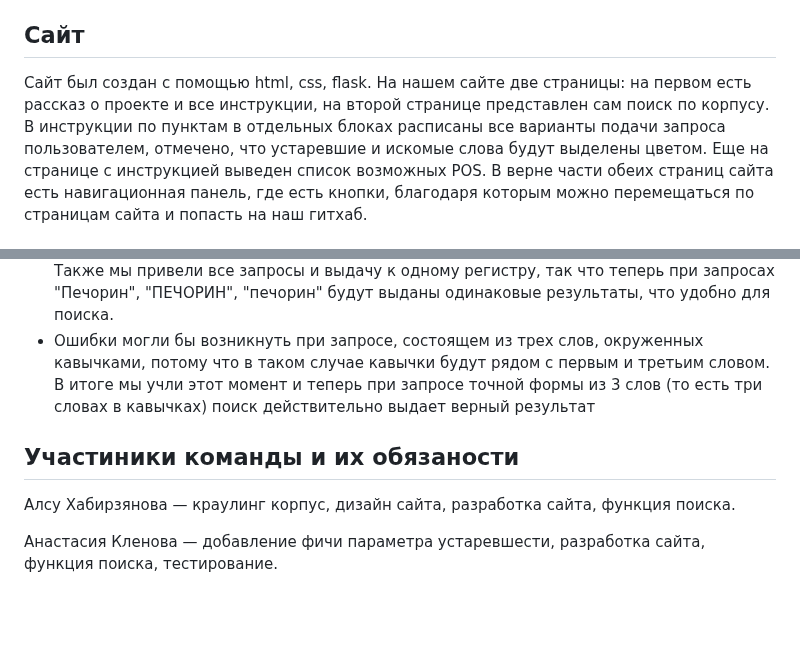
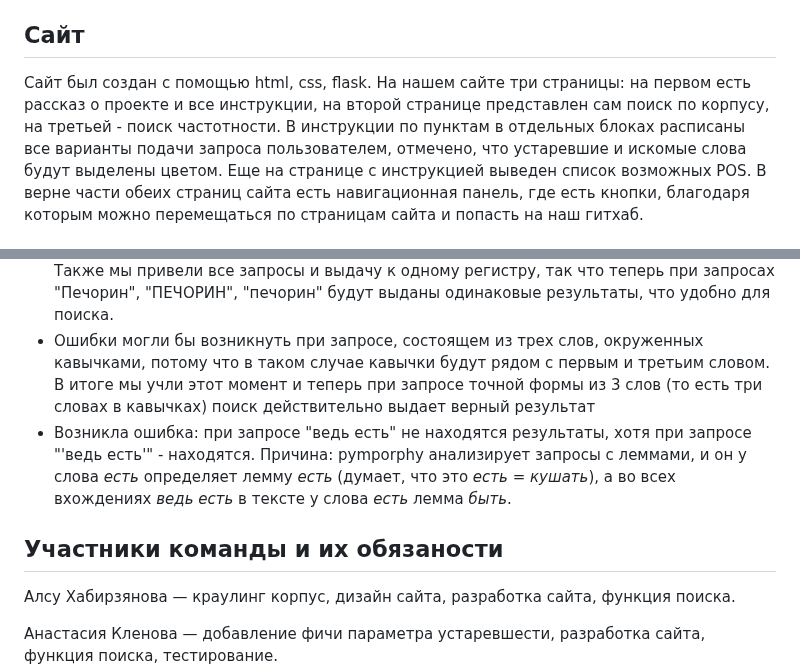
Before and after one commit to kechsin/AHeroOfOurTime_Corpus, a Markdown page: README.md, 2 parts joined by grey strips. Rendered like a GitHub page; blank space fills up the shorter version.

```diff
--- a/README.md
+++ b/README.md
@@ -95,7 +95,7 @@
 Частотность рассчитывается функцией frequency класса SearchEngineCSV (в файле `Search.ipynb`).
 
 ## Сайт
-Сайт был создан с помощью html, css, flask. На нашем сайте две страницы: на первом есть рассказ о проекте и все инструкции, на второй странице представлен сам поиск по корпусу.
+Сайт был создан с помощью html, css, flask. На нашем сайте три страницы: на первом есть рассказ о проекте и все инструкции, на второй странице представлен сам поиск по корпусу, на третьей - поиск частотности.
 В инструкции по пунктам в отдельных блоках расписаны все варианты подачи запроса пользователем, отмечено, что устаревшие и искомые слова будут выделены цветом. Еще на странице с инструкцией выведен список возможных POS. В верне части обеих страниц сайта есть навигационная панель, где есть кнопки, благодаря которым можно перемещаться по страницам сайта и попасть на наш гитхаб.
 
 
@@ -105,8 +105,9 @@
 - При проверке выдачи результатов мы заметили, что теггер в некоторых случаях выделил лемму "Печорина" (как женская фамилия), из-за этого при запросе леммы без кавычек "Печорин" случаи "с женской фамилией" не были учтены
 - Мы предположили, что также проблемы могут возникнуть при вводе запросов с разным регистром букв. Сначала мы думали сделать проверку isupper для случаев запросов с POS, но потом решили создать отдельных список POS и сравнивать запрос уже с ним. Также мы привели все запросы и выдачу к одному регистру, так что теперь при запросах "Печорин", "ПЕЧОРИН", "печорин" будут выданы одинаковые результаты, что удобно для поиска.
 - Ошибки могли бы возникнуть при запросе, состоящем из трех слов, окруженных кавычками, потому что в таком случае кавычки будут рядом с первым и третьим словом. В итоге мы учли этот момент и теперь при запросе точной формы из 3 слов (то есть три словах в кавычках) поиск действительно выдает верный результат
+- Возникла ошибка: при запросе "ведь есть" не находятся результаты, хотя при запросе "'ведь есть'" - находятся. Причина: pymporphy анализирует запросы с леммами, и он у слова *есть* определяет лемму *есть* (думает, что это *есть* = *кушать*), а во всех вхождениях *ведь есть* в тексте у слова *есть* лемма *быть*.
 
-## Участиники команды и их обязаности
+## Участники команды и их обязаности
 
 Алсу Хабирзянова — краулинг корпус, дизайн сайта, разработка сайта, функция поиска.
 
```
